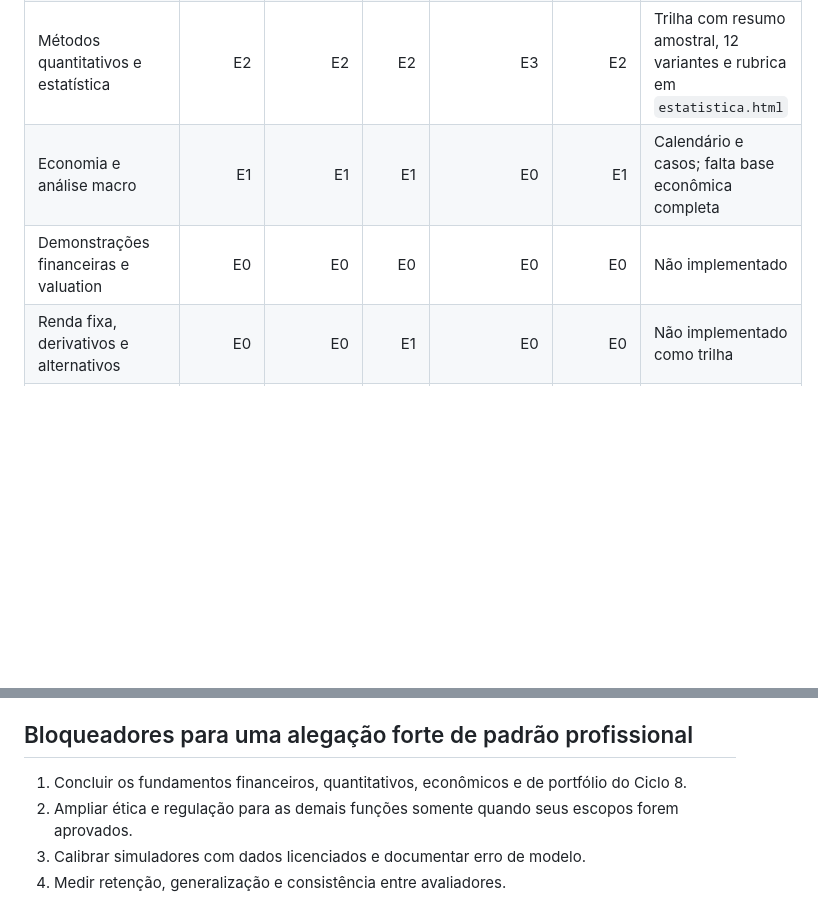
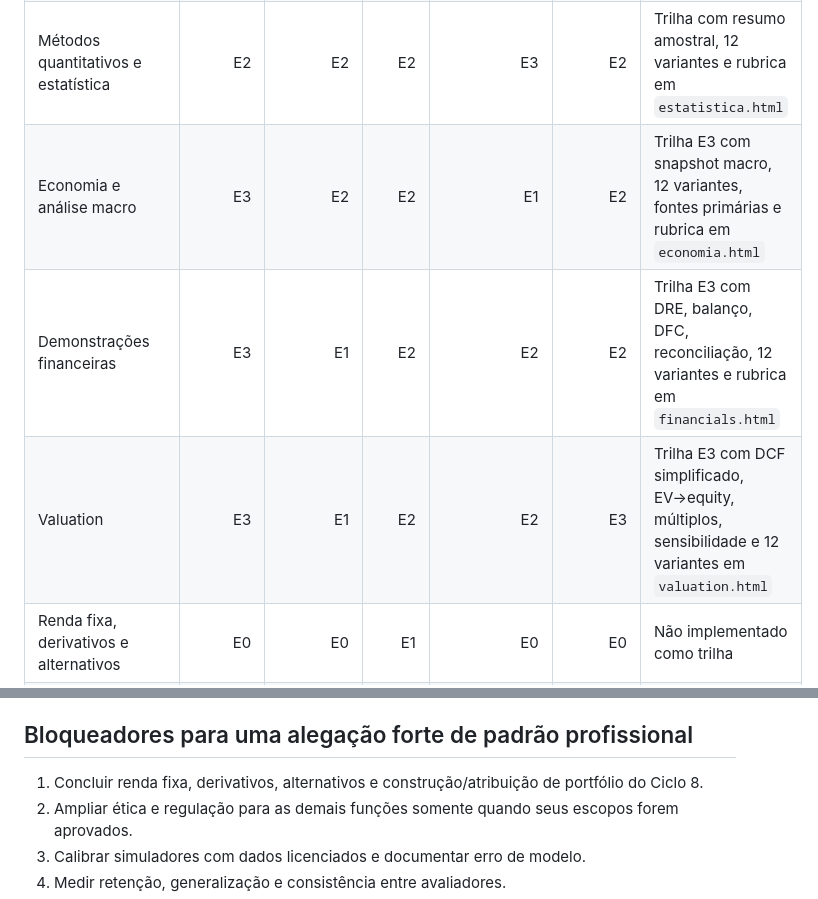
Before and after one commit to detritoscosmico/suzy-command-center, a Markdown page: docs/matriz-competencias-institucionais.md, 2 parts joined by grey strips. GitHub-like rendering; blank space fills up the shorter version.

Commit message:
Sincronizar matriz institucional com entregas E3

```diff
--- a/docs/matriz-competencias-institucionais.md
+++ b/docs/matriz-competencias-institucionais.md
@@ -39,8 +39,9 @@ Uma interface pronta não eleva sozinha a competência acima de E1.
 | Ética e conduta profissional | E1 | E3 | E1 | E1 | E1 | Trilha Brasil com fontes oficiais, 12 variantes e rubrica publicada |
 | Regulação e estrutura institucional | E0 | E3 | E0 | E0 | E0 | Limites da função-alvo avaliados em `etica.html`; demais funções permanecem abertas |
 | Métodos quantitativos e estatística | E2 | E2 | E2 | E3 | E2 | Trilha com resumo amostral, 12 variantes e rubrica em `estatistica.html` |
-| Economia e análise macro | E1 | E1 | E1 | E0 | E1 | Calendário e casos; falta base econômica completa |
-| Demonstrações financeiras e valuation | E0 | E0 | E0 | E0 | E0 | Não implementado |
+| Economia e análise macro | E3 | E2 | E2 | E1 | E2 | Trilha E3 com snapshot macro, 12 variantes, fontes primárias e rubrica em `economia.html` |
+| Demonstrações financeiras | E3 | E1 | E2 | E2 | E2 | Trilha E3 com DRE, balanço, DFC, reconciliação, 12 variantes e rubrica em `financials.html` |
+| Valuation | E3 | E1 | E2 | E2 | E3 | Trilha E3 com DCF simplificado, EV→equity, múltiplos, sensibilidade e 12 variantes em `valuation.html` |
 | Renda fixa, derivativos e alternativos | E0 | E0 | E1 | E0 | E0 | Não implementado como trilha |
 | Construção e atribuição de portfólio | E0 | E0 | E1 | E0 | E0 | Não implementado |
 | Livro de ofertas e roteamento multi-venue | E0 | E1 | E1 | E1 | E0 | Simulação agregada, sem fila ou venues reais |
@@ -55,7 +56,7 @@ Uma interface pronta não eleva sozinha a competência acima de E1.
 
 ## Bloqueadores para uma alegação forte de padrão profissional
 
-1. Concluir os fundamentos financeiros, quantitativos, econômicos e de portfólio do Ciclo 8.
+1. Concluir renda fixa, derivativos, alternativos e construção/atribuição de portfólio do Ciclo 8.
 2. Ampliar ética e regulação para as demais funções somente quando seus escopos forem aprovados.
 3. Calibrar simuladores com dados licenciados e documentar erro de modelo.
 4. Medir retenção, generalização e consistência entre avaliadores.
```
